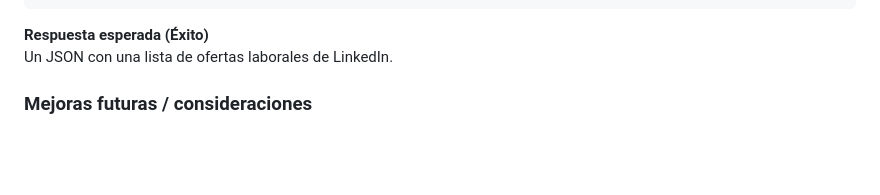
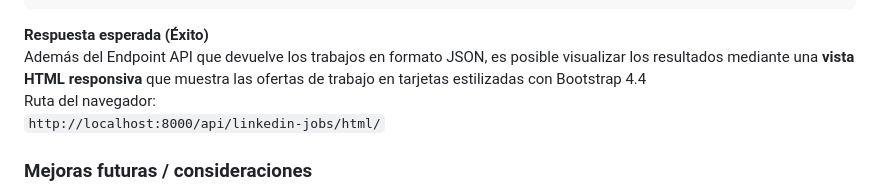
Before and after one commit to MilagrosToyos/Backend-Django-Python-, a Markdown page: README.md, the part around the change. Drawn GitHub-style; blank space fills up the shorter version.

````diff
--- a/README.md
+++ b/README.md
@@ -74,7 +74,9 @@ curl -X POST \
       }'
   ```
 **Respuesta esperada (Éxito)**
-Un JSON con una lista de ofertas laborales de LinkedIn.
+Además del Endpoint API que devuelve los trabajos en formato JSON, es posible visualizar los resultados mediante una **vista HTML responsiva** que muestra las ofertas de trabajo en tarjetas estilizadas con Bootstrap 4.4
+Ruta del navegador:
+`http://localhost:8000/api/linkedin-jobs/html/`
 
 
 ### Mejoras futuras / consideraciones
````
